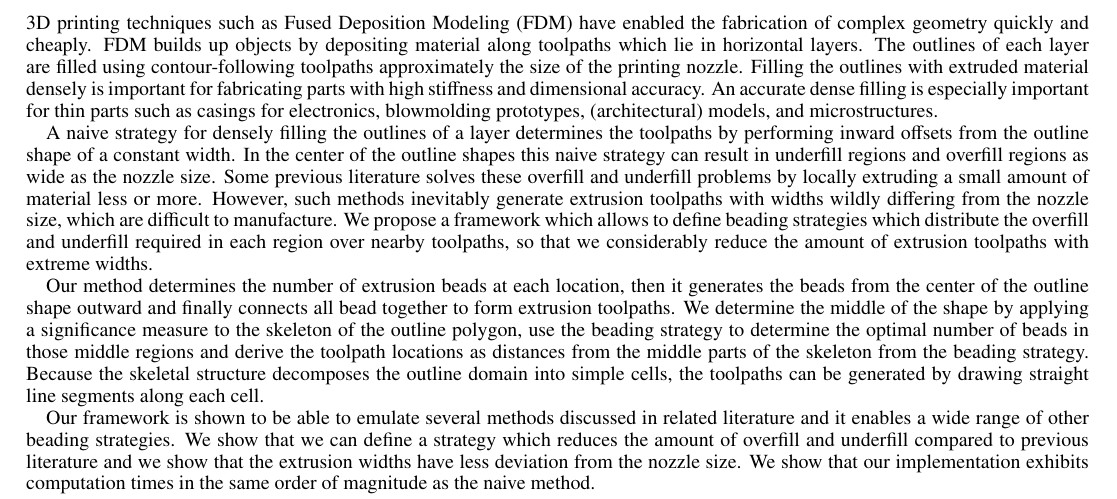
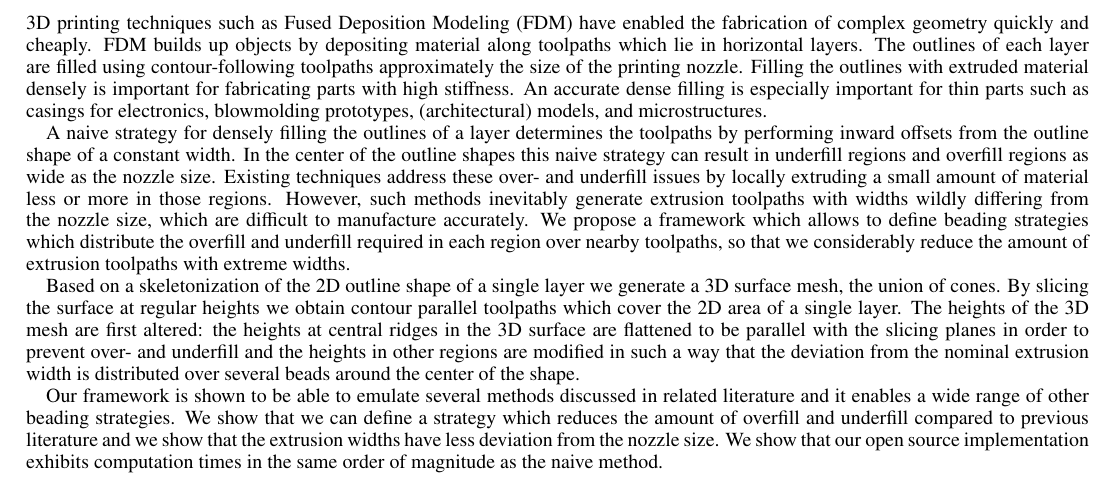
Before and after one commit to BagelOrb/variable_width_paper, a LaTeX paper (0_main.tex): part of page 1 of 17, cut so that both start at the same text. Compiled offline with pdfLaTeX.

Commit message:
redo abstract

```diff
--- a/0_main.tex
+++ b/0_main.tex
@@ -198,22 +198,24 @@
 3D printing techniques such as Fused Deposition Modeling (FDM) have enabled the fabrication of complex geometry quickly and cheaply.
 FDM builds up objects by depositing material along toolpaths which lie in horizontal layers.
 The outlines of each layer are filled using contour-following toolpaths approximately the size of the printing nozzle.
-Filling the outlines with extruded material densely is important for fabricating parts with high stiffness and dimensional accuracy.
+Filling the outlines with extruded material densely is important for fabricating parts with high stiffness.
 An accurate dense filling is especially important for thin parts such as casings for electronics, blowmolding prototypes, (architectural) models, and microstructures.
 
 A naive strategy for densely filling the outlines of a layer determines the toolpaths by performing inward offsets from the outline shape of a constant width.
 In the center of the outline shapes this naive strategy can result in underfill regions and overfill regions as wide as the nozzle size.
-Some previous literature solves these overfill and underfill problems by locally extruding a small amount of material less or more.
-However, such methods inevitably generate extrusion toolpaths with widths wildly differing from the nozzle size, which are difficult to manufacture.
+Existing techniques address these over- and underfill issues by locally extruding a small amount of material less or more in those regions.
+However, such methods inevitably generate extrusion toolpaths with widths wildly differing from the nozzle size, which are difficult to manufacture accurately.
 We propose a framework which allows to define beading strategies which distribute the overfill and underfill required in each region over nearby toolpaths, so that we considerably reduce the amount of extrusion toolpaths with extreme widths.
 
-Our method determines the number of extrusion beads at each location, then it generates the beads from the center of the outline shape outward and finally connects all bead together to form extrusion toolpaths.
-We determine the middle of the shape by applying a significance measure to the skeleton of the outline polygon, use the beading strategy to determine the optimal number of beads in those middle regions and derive the toolpath locations as distances from the middle parts of the skeleton from the beading strategy.
-Because the skeletal structure decomposes the outline domain into simple cells, the toolpaths can be generated by drawing straight line segments along each cell.
+Based on a skeletonization of the 2D outline shape of a single layer we generate a 3D surface mesh, the union of cones.
+By slicing the surface at regular heights we obtain contour parallel toolpaths which cover the 2D area of a single layer.
+The heights of the 3D mesh are first altered:
+the heights at central ridges in the 3D surface are flattened to be parallel with the slicing planes in order to prevent over- and underfill
+and the heights in other regions are modified in such a way that the deviation from the nominal extrusion width is distributed over several beads around the center of the shape.
 
 Our framework is shown to be able to emulate several methods discussed in related literature and it enables a wide range of other beading strategies.
 We show that we can define a strategy which reduces the amount of overfill and underfill compared to previous literature and we show that the extrusion widths have less deviation from the nozzle size.
-We show that our implementation exhibits computation times in the same order of magnitude as the naive method.
+We show that our open source implementation exhibits computation times in the same order of magnitude as the naive method.
 \end{abstract}
 
 %
```
